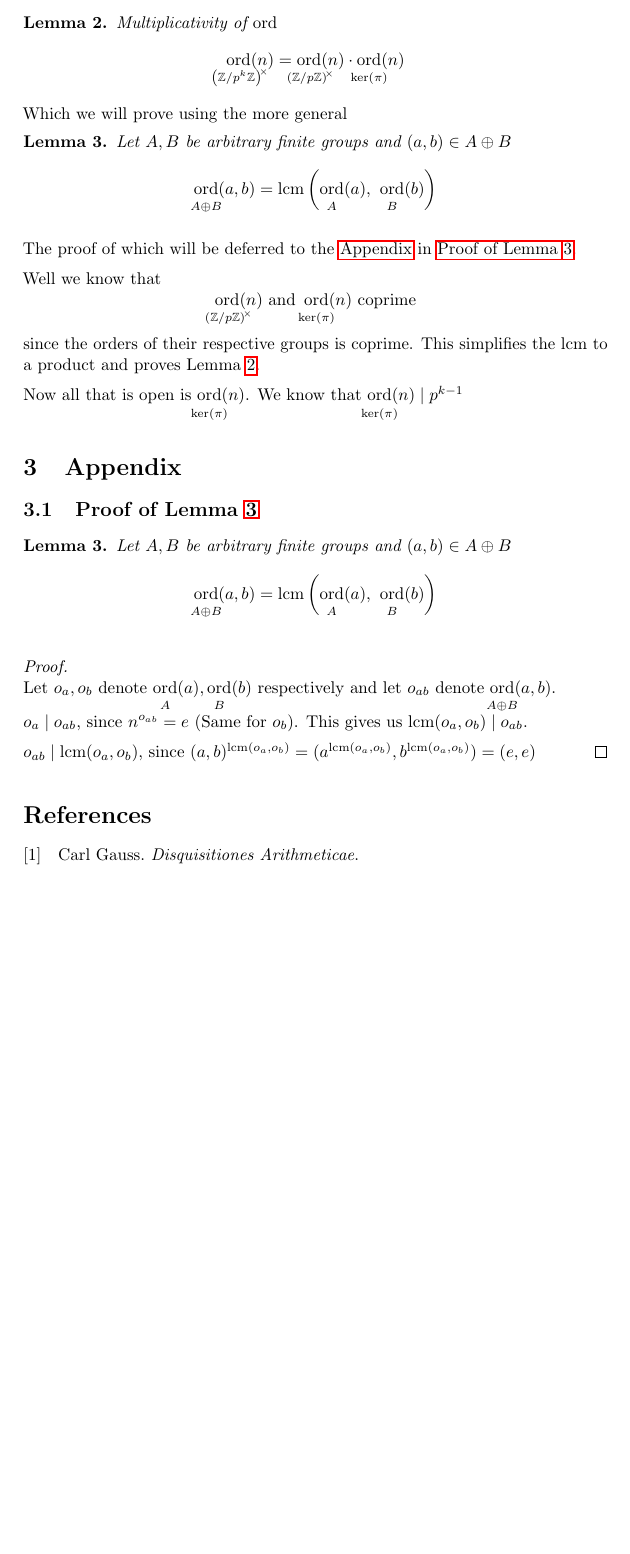
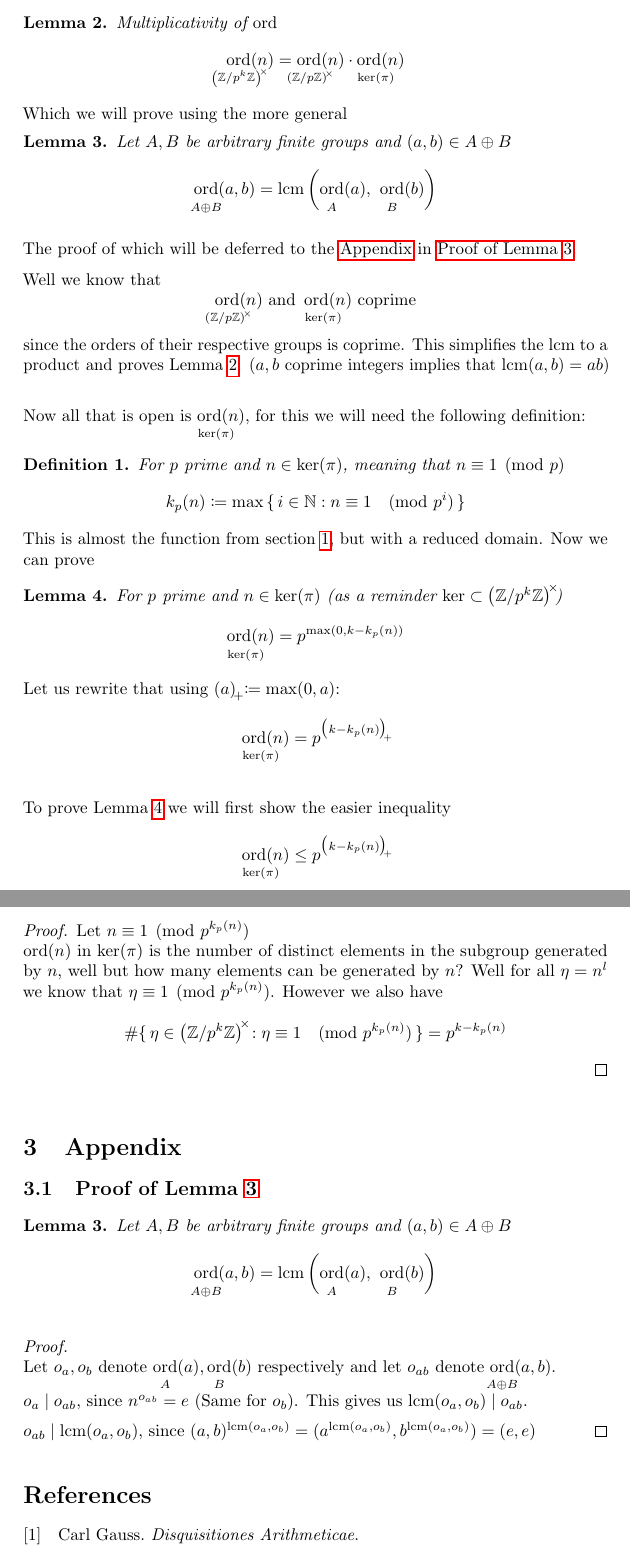
Before and after one commit to Askhor/Order-Formula, a LaTeX document (Order Formula.tex, which reads unicode-helper.sty): part of page 3 of 3 before the commit and two parts of pages 3 and 4 of 4 after it, the two joined at a grey line, cut so that both start at the same text, the shorter picture padded with empty space. Compiled offline with pdfLaTeX.

Commit message:
Working on order formula

```diff
--- a/Order Formula.tex
+++ b/Order Formula.tex
@@ -34,9 +34,12 @@
 \newcommand{\ordgroup}[1]{\ord_{\rule{0pt}{8pt}\mathclap{#1}}}
 \newcommand{\ordadd}[1]{\ordgroup{ℤ/{#1}ℤ}}
 \newcommand{\ordmult}[1]{\ord_{\rule{0pt}{8pt}{\mathclap{\ringunitsb{ℤ/{#1}ℤ}}}}}
+\newcommand{\ordker}[1]{\ordgroup{\ker(\mathrlap{#1)}}}
 \newcommand{\frakB}{\mathfrak{B}}
 \newcommand{\frakc}{\mathfrak{c}}
-\newcommand{\bigbarn}[1]{\Big({#1}\Big)}
+\newcommand{\bigbarn}[1]{\big({#1}\big)}
+\newcommand{\Bigbarn}[1]{\Big({#1}\Big)}
+\newcommand{\spospart}[1]{ {(#1)} _ {\rule{1.5pt}{0pt}\mathclap +} }
 \newcommand{\pospart}[1]{ {\bigbarn{#1}} _ {\mathclap +} }
 \DeclareMathOperator{\ordb}{ord}
 \newcommand{\ord}{\mathop{\ordb}\limits}
@@ -139,7 +142,7 @@
 	What can we learn from \cref{lemma:1}?
 	\begin{lemma}\label{lemma:2} Multiplicativity of $\ord$
 		\begin{equation*}
-			\ordmult{p^k}(n) = \ordmult{p}(n) · \ordgroup{\ker(π)}(n)
+			\ordmult{p^k}(n) = \ordmult{p}(n) · \ordker{π}(n)
 		\end{equation*}
 	\end{lemma}
 
@@ -164,13 +167,39 @@
 	\begin{pg}
 		Well we know that
 		\begin{equation*}
-			\ordmult{p}(n) \text{ and } \ordgroup{\ker(π)}(n) \text{ coprime}
+			\ordmult{p}(n) \text{ and } \ordker{π}(n) \text{ coprime}
 		\end{equation*}
-		since the orders of their respective groups is coprime. This simplifies the $\lcm$ to a product and proves \cref{lemma:2}.
+		since the orders of their respective groups is coprime. This simplifies the $\lcm$ to a product and proves \cref{lemma:2}. ($a,b$ coprime integers implies that $\lcm(a,b) = ab$)
 	\end{pg}
 	\begin{pg}
-		Now all that is open is $\ordgroup{\ker(π)}(n)$.
-		We know that $\ordgroup{\ker(π)}(n) \mid p^{k-1}$
+		Now all that is open is $\ordker{π}(n)$, for this we will need the following definition:
+		\begin{definition} For $p$ prime and $n ϵ \ker(π)$, meaning that $n \equiv 1 \pmod p$
+			\begin{equation*}
+				k_p(n) \coloneq \max\set{ i ϵ ℕ : n \equiv 1 \pmod{p^i} }
+			\end{equation*}
+		\end{definition}
+		This is almost the function from \cref{sec:intro}, but with a reduced domain. Now we can prove
+		\begin{lemma}\label{lemma:4} For $p$ prime and $n ϵ \ker(π)$ (as a reminder $\ker \subset \ringunitsb{ℤ/p^kℤ}$)
+			\begin{equation*}
+				\ordker{π}(n) = p^{\max(0, k - k_p(n))}
+			\end{equation*}
+		\end{lemma}
+		Let us rewrite that using $\spospart{a} \coloneq \max(0,a)$:
+		\begin{equation*}
+			\ordker{π}(n) = p^{\pospart{k-k_p(n)}}
+		\end{equation*}
+	\end{pg}
+	\begin{pg}
+		To prove \cref{lemma:4} we will first show the easier inequality
+		\begin{equation*}
+			\ordker{π}(n) ≤ p^{\pospart{k-k_p(n)}}
+		\end{equation*}
+		\begin{proof} Let $n \equiv 1 \pmod {p^{k_p(n)}}$ \\
+			$\ord(n)$ in $\ker(π)$ is the number of distinct elements in the subgroup generated by $n$, well but how many elements can be generated by $n$? Well for all $η = n^l$ we know that $η \equiv 1 \pmod{p^{	{k_p(n)}}}$. However we also have
+			\begin{equation*}
+				\card{\set{η ϵ \ringunitsb{ℤ/p^kℤ} : η \equiv 1 \pmod{p^{k_p(n)}} }} = p^{k-k_p(n)}
+			\end{equation*}
+		\end{proof}
 	\end{pg}
 
 	\section{Appendix}\label{sec:appendix}
--- a/unicode-helper.sty
+++ b/unicode-helper.sty
@@ -28,6 +28,7 @@
 \newunicodechar{ν}{\nu}
 \newunicodechar{φ}{\varphi}
 \newunicodechar{Φ}{\Phi}
+\newunicodechar{η}{\eta}
 
 \newunicodechar{→}{\to}
 \newunicodechar{↦}{\mapsto}
```
Also changed, not shown: Order Formula.pdf, Order Formula.tex (4 more changed lines).
